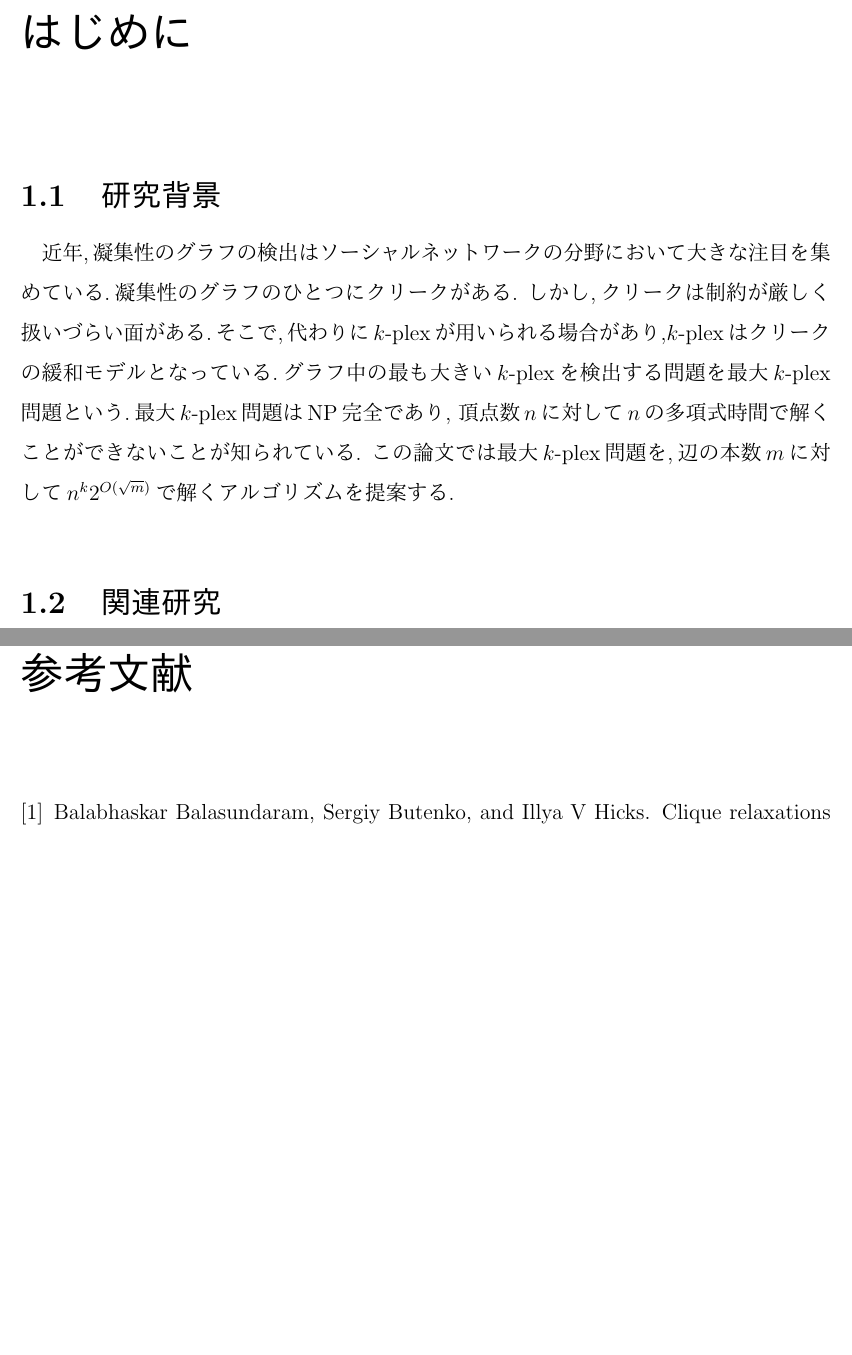
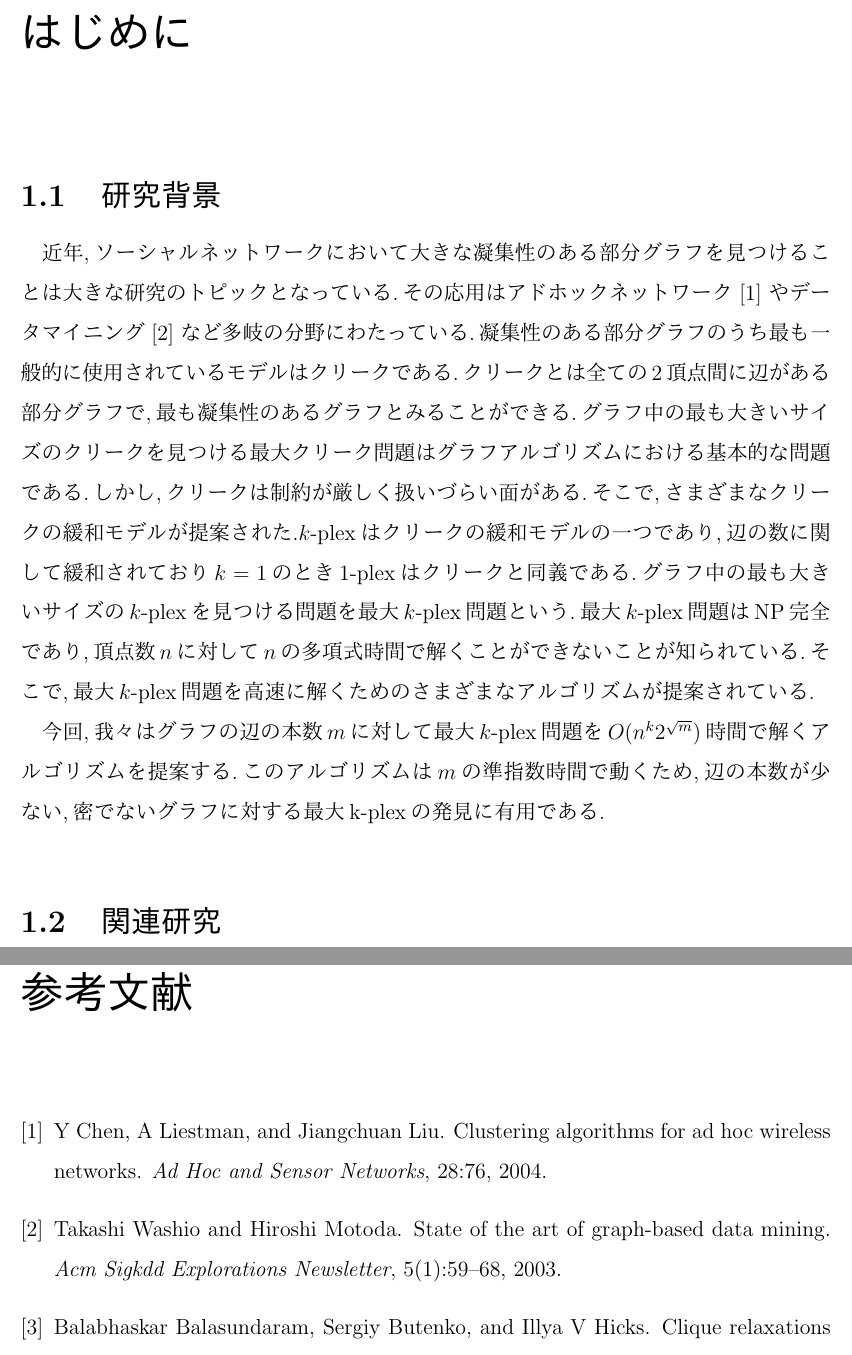
Before and after one commit to Izulabo-nitech/Maximum_kplex_Problem, a LaTeX thesis (sotsuron/sotsuron_b4sato.tex, which reads sotsuron/b4sato.bib): two parts of pages 3 and 13 of 13, joined at a grey line, cut so that both start at the same text, the shorter picture padded with empty space. The pictures show the PDF file sotsuron/sotsuron_b4sato.pdf that the author committed with the source.

Commit message:
1章修正

```diff
--- a/sotsuron/b4sato.bib
+++ b/sotsuron/b4sato.bib
@@ -46,3 +45,23 @@
   year={2012},
   publisher={Springer}
 }
+
+@article{chen2004clustering,
+  title={Clustering algorithms for ad hoc wireless networks},
+  author={Chen, Y and Liestman, A and Liu, Jiangchuan},
+  journal={Ad Hoc and Sensor Networks},
+  volume={28},
+  pages={76},
+  year={2004}
+}
+
+@article{washio2003state,
+  title={State of the art of graph-based data mining},
+  author={Washio, Takashi and Motoda, Hiroshi},
+  journal={Acm Sigkdd Explorations Newsletter},
+  volume={5},
+  number={1},
+  pages={59--68},
+  year={2003},
+  publisher={Acm}
+}
--- a/sotsuron/sotsuron_b4sato.tex
+++ b/sotsuron/sotsuron_b4sato.tex
@@ -60,14 +61,21 @@
 \chapter{はじめに}
 
 \section{研究背景}
-近年,凝集性のグラフの検出はソーシャルネットワークの分野において
-大きな注目を集めている.凝集性のグラフのひとつにクリークがある.
-しかし,クリークは制約が厳しく扱いづらい面がある.そこで,代わりに
-$k$-plexが用いられる場合があり,$k$-plexはクリークの緩和モデルと
-なっている.グラフ中の最も大きい$k$-plexを検出する問題を
-最大$k$-plex問題という.最大$k$-plex問題はNP完全であり,
-頂点数$n$に対して$n$の多項式時間で解くことができないことが知られている.
-この論文では最大$k$-plex問題を,辺の本数$m$に対して$n^{k }2^{O(\sqrt{m})}$で解くアルゴリズムを提案する.
+近年,ソーシャルネットワークにおいて大きな凝集性のある部分グラフを見つけることは大きな研究の
+トピックとなっている.その応用はアドホックネットワーク \cite{chen2004clustering} やデータマイニング
+\cite{washio2003state} など多岐の分野にわたっている.凝集性のある部分グラフのうち
+最も一般的に使用されているモデルはクリークである.クリークとは全ての2頂点間に辺がある
+部分グラフで,最も凝集性のあるグラフとみることができる.グラフ中の最も大きいサイズのクリークを
+見つける最大クリーク問題はグラフアルゴリズムにおける基本的な問題である.しかし,クリークは
+制約が厳しく扱いづらい面がある.そこで,さまざまなクリークの緩和モデルが提案された.$k$-plexは
+クリークの緩和モデルの一つであり,辺の数に関して緩和されており$k=1$のとき1-plexはクリークと同
+義である.グラフ中の最も大きいサイズの$k$-plexを見つける問題を最大$k$-plex問題という.最大
+$k$-plex問題はNP完全であり,頂点数$n$に対して$n$の多項式時間で解くことができないことが
+知られている.そこで,最大$k$-plex問題を高速に解くためのさまざまなアルゴリズムが提案されている.
+
+今回,我々はグラフの辺の本数$m$に対して最大$k$-plex問題を$O(n^{k}2^{\sqrt{m}})$時間で解く
+アルゴリズムを提案する.このアルゴリズムは$m$の準指数時間で動くため,辺の本数が少ない,密でない
+グラフに対する最大k-plexの発見に有用である.
 
 \section{関連研究}
 最大$k$-plex問題を解くためのアルゴリズムとして,以下のようなものが研究されている.
```
Also changed, not shown: sotsuron/sotsuron_b4sato.bbl, sotsuron/sotsuron_b4sato.pdf, sotsuron/b4sato.bib (1 more changed lines), sotsuron/sotsuron_b4sato.tex (3 more changed lines), 4 other files.
